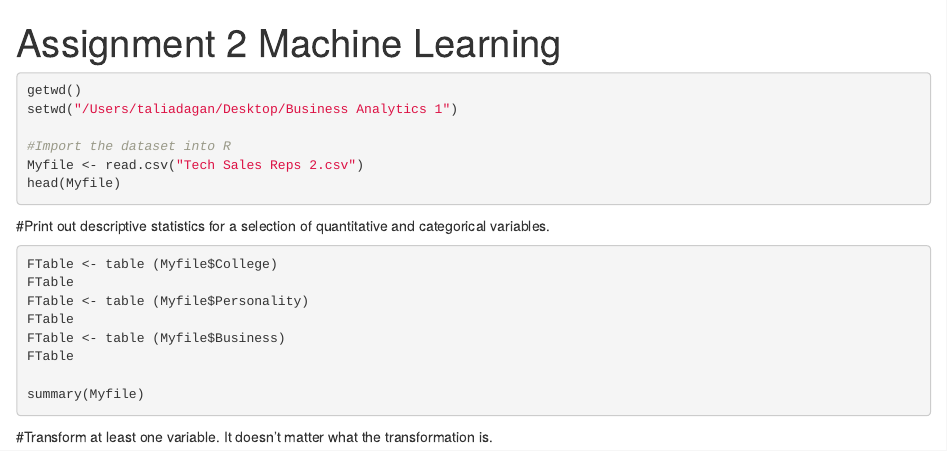
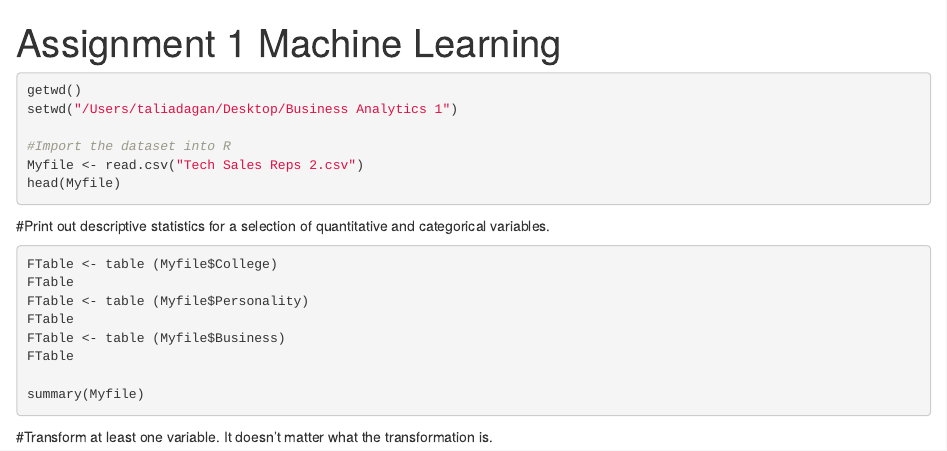
Before and after one commit to taliadagan/tdagan_64060, an R Markdown document (Assignment 2.Rmd): the page in a window 1100 px wide, from its top. Rendered offline with R 4.5, knitr and Pandoc, with nearby package versions; the code chunks are not run, so their results and figures are left out.

Commit message:
Update Assignment 2.Rmd

```diff
--- a/Assignment 2.Rmd
+++ b/Assignment 2.Rmd
@@ -1,5 +1,5 @@
 ---
-title: Assignment 2 Machine Learning
+title: Assignment 1 Machine Learning
 #data from Business Analytics 1 Lab file Tech Sales Rep
 ---
 
```
